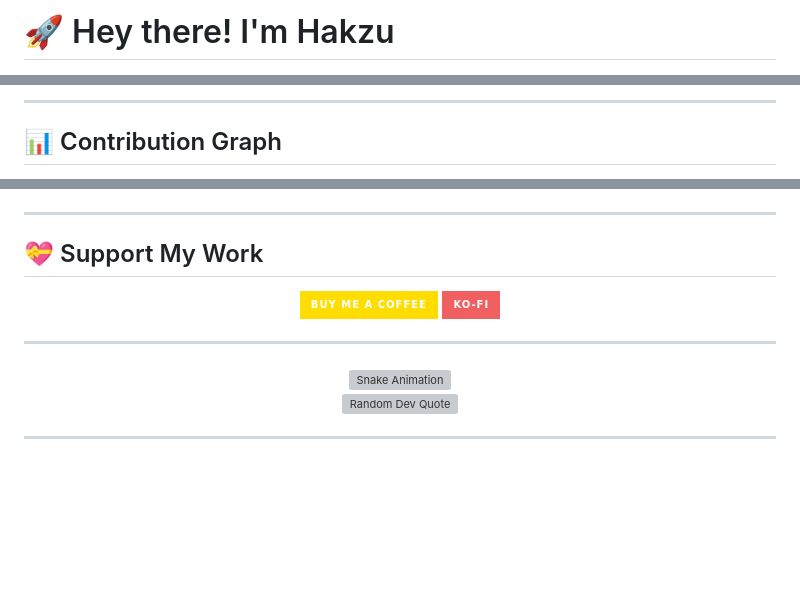
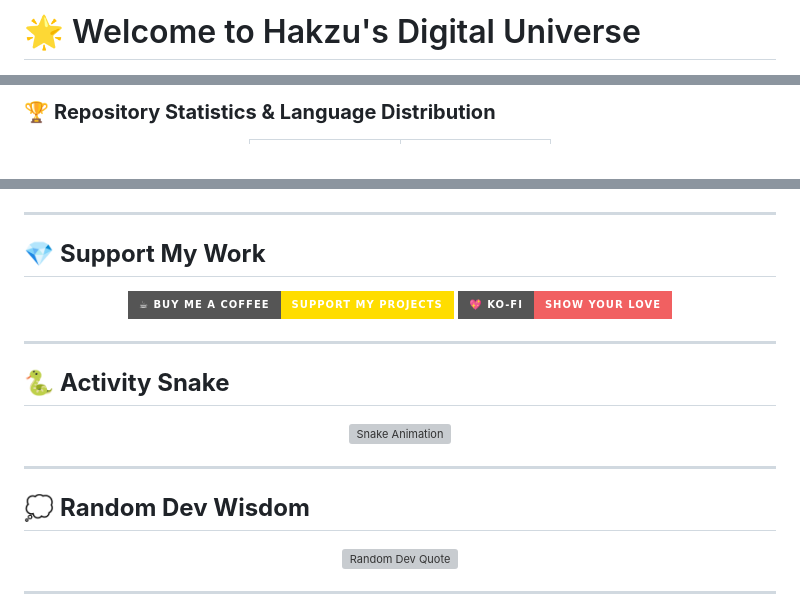
Before and after one commit to Hakzu/Hakzu, a Markdown page: ReadMe.md, 3 parts joined by grey strips. Drawn GitHub-style; badges without logos; blank space fills up the shorter version; grey boxes are pictures that could not be loaded.

```diff
--- a/ReadMe.md
+++ b/ReadMe.md
@@ -1,3 +1,3 @@
-# 🚀 Hey there! I'm Hakzu
+# 🌟 Welcome to Hakzu's Digital Universe
 
 <div align="center">
@@ -115,6 +115,5 @@ const hakzu = {
 </div>
 
----
+### 🏆 **Repository Statistics & Language Distribution**
 
-## 📊 Contribution Graph
 <div align="center">
@@ -229,21 +289,27 @@ const hakzu = {
 
 ---
 
-## 💝 Support My Work
+## 💎 **Support My Work**
 
 <div align="center">
   <a href="https://www.buymeacoffee.com/hakzu" target="_blank">
-    <img src="https://img.shields.io/badge/Buy%20Me%20A%20Coffee-ffdd00?style=for-the-badge&logo=buy-me-a-coffee&logoColor=black" alt="Buy Me A Coffee" />
+    <img src="https://img.shields.io/badge/☕_Buy_Me_A_Coffee-Support_My_Projects-FFDD00?style=for-the-badge&logo=buy-me-a-coffee&logoColor=black" alt="Buy Me A Coffee" />
   </a>
   <a href="https://ko-fi.com/hakzu" target="_blank">
-    <img src="https://img.shields.io/badge/Ko--fi-F16061?style=for-the-badge&logo=ko-fi&logoColor=white" alt="Ko-fi" />
+    <img src="https://img.shields.io/badge/💖_Ko--fi-Show_Your_Love-F16061?style=for-the-badge&logo=ko-fi&logoColor=white" alt="Ko-fi" />
   </a>
 </div>
 
 ---
 
+## 🐍 **Activity Snake**
+
 <div align="center">
   <img src="https://raw.githubusercontent.com/platane/snk/output/github-contribution-grid-snake-dark.svg" alt="Snake Animation" />
 </div>
 
+---
+
+## 💭 **Random Dev Wisdom**
+
 <div align="center">
```
Also changed, not shown: other parts of ReadMe.md (+228 -161 lines).
